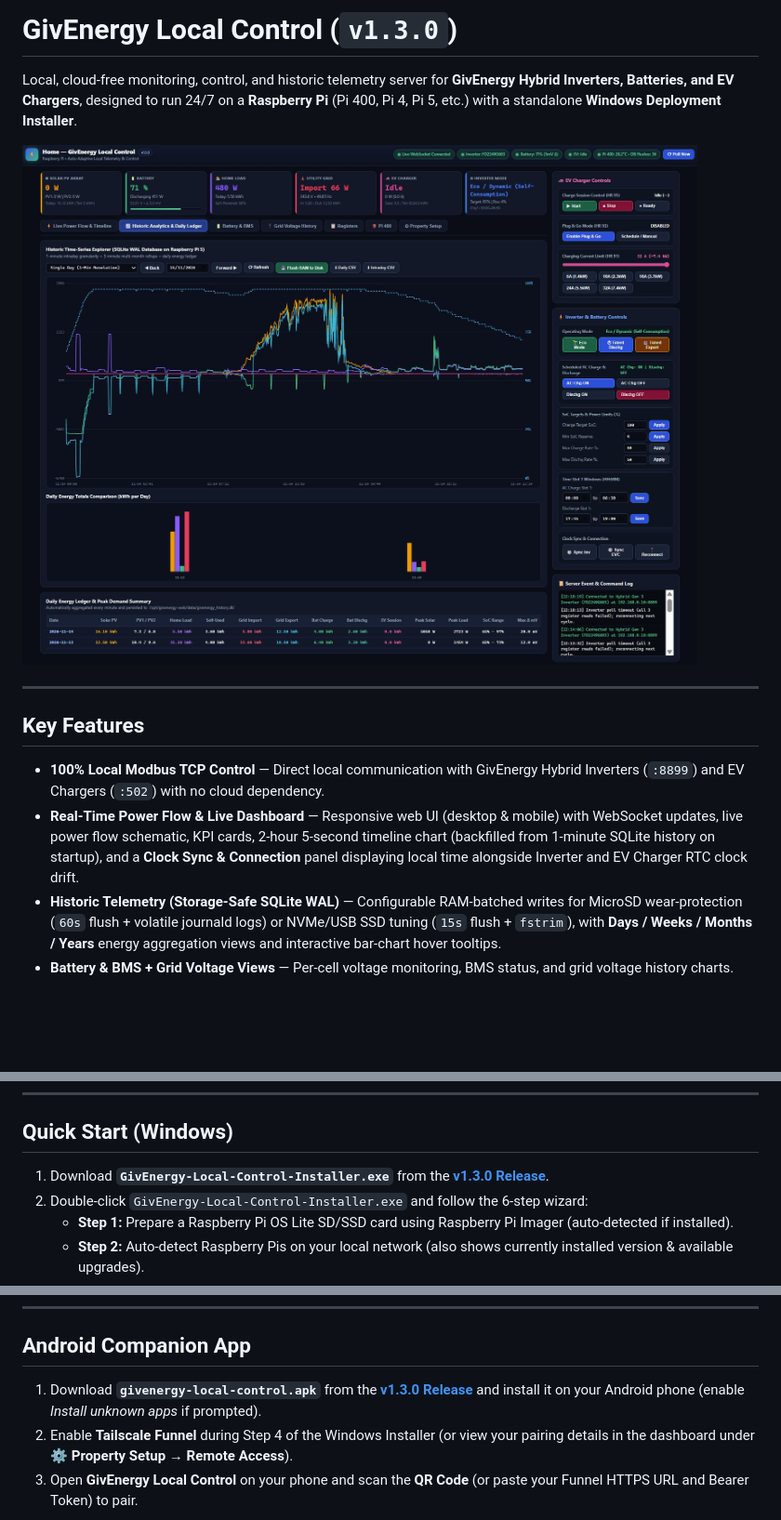
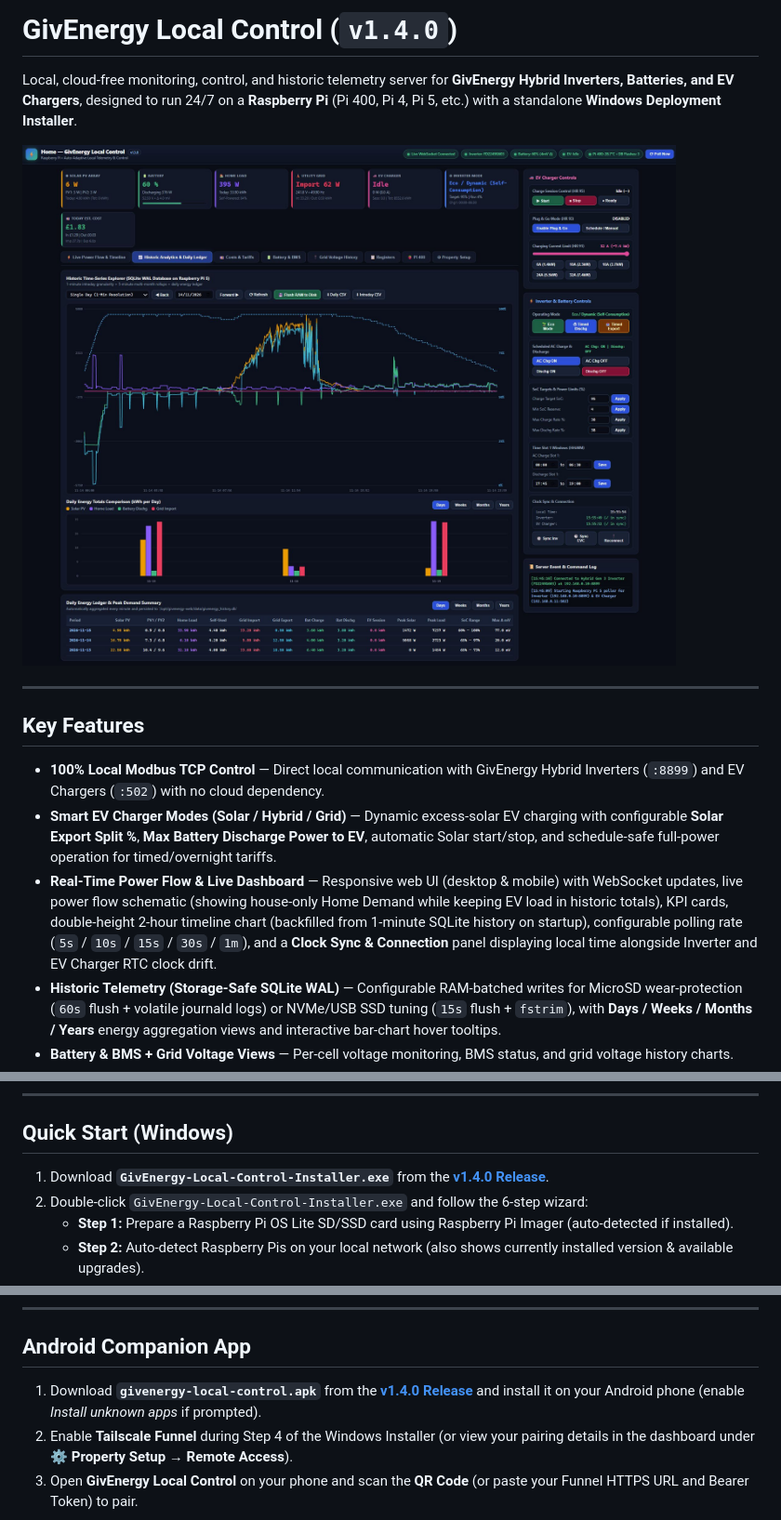
Before and after one commit to mikekwarner/GivEnergy-Local-Control, a Markdown page: README.md, 3 parts joined by grey strips. Shown at 93% size. Rendered like a GitHub page; pictures changed too: docs/dashboard-preview.jpg; blank space fills up the shorter version.

Commit message:
Release v1.4.0: Smart EV Solar/Hybrid/Grid modes, UI & Android updates

```diff
--- a/README.md
+++ b/README.md
@@ -1,4 +1,4 @@
-# GivEnergy Local Control (`v1.3.0`)
+# GivEnergy Local Control (`v1.4.0`)
 
 Local, cloud-free monitoring, control, and historic telemetry server for **GivEnergy Hybrid Inverters, Batteries, and EV Chargers**, designed to run 24/7 on a **Raspberry Pi** (Pi 400, Pi 4, Pi 5, etc.) with a standalone **Windows Deployment Installer**.
 
@@ -9,7 +9,8 @@ Local, cloud-free monitoring, control, and historic telemetry server for **GivEn
 ## Key Features
 
 - **100% Local Modbus TCP Control** — Direct local communication with GivEnergy Hybrid Inverters (`:8899`) and EV Chargers (`:502`) with no cloud dependency.
-- **Real-Time Power Flow & Live Dashboard** — Responsive web UI (desktop & mobile) with WebSocket updates, live power flow schematic, KPI cards, 2-hour 5-second timeline chart (backfilled from 1-minute SQLite history on startup), and a **Clock Sync & Connection** panel displaying local time alongside Inverter and EV Charger RTC clock drift.
+- **Smart EV Charger Modes (Solar / Hybrid / Grid)** — Dynamic excess-solar EV charging with configurable **Solar Export Split %**, **Max Battery Discharge Power to EV**, automatic Solar start/stop, and schedule-safe full-power operation for timed/overnight tariffs.
+- **Real-Time Power Flow & Live Dashboard** — Responsive web UI (desktop & mobile) with WebSocket updates, live power flow schematic (showing house-only Home Demand while keeping EV load in historic totals), KPI cards, double-height 2-hour timeline chart (backfilled from 1-minute SQLite history on startup), configurable polling rate (`5s` / `10s` / `15s` / `30s` / `1m`), and a **Clock Sync & Connection** panel displaying local time alongside Inverter and EV Charger RTC clock drift.
 - **Historic Telemetry (Storage-Safe SQLite WAL)** — Configurable RAM-batched writes for MicroSD wear-protection (`60s` flush + volatile journald logs) or NVMe/USB SSD tuning (`15s` flush + `fstrim`), with **Days / Weeks / Months / Years** energy aggregation views and interactive bar-chart hover tooltips.
 - **Battery & BMS + Grid Voltage Views** — Per-cell voltage monitoring, BMS status, and grid voltage history charts.
 - **Auto-Discovery & Property Setup** — Automatically scans your local `/24` subnet for GivEnergy Inverters and EV Chargers on first setup and saves configuration to `property_config.json`.
@@ -24,7 +25,7 @@ Local, cloud-free monitoring, control, and historic telemetry server for **GivEn
 
 ## Quick Start (Windows)
 
-1. Download **`GivEnergy-Local-Control-Installer.exe`** from the [**v1.3.0 Release**](https://github.com/mikekwarner/GivEnergy-Local-Control/releases/tag/v1.3.0).
+1. Download **`GivEnergy-Local-Control-Installer.exe`** from the [**v1.4.0 Release**](https://github.com/mikekwarner/GivEnergy-Local-Control/releases/tag/v1.4.0).
 2. Double-click `GivEnergy-Local-Control-Installer.exe` and follow the 6-step wizard:
    - **Step 1:** Prepare a Raspberry Pi OS Lite SD/SSD card using Raspberry Pi Imager (auto-detected if installed).
    - **Step 2:** Auto-detect Raspberry Pis on your local network (also shows currently installed version & available upgrades).
@@ -37,7 +38,7 @@ Local, cloud-free monitoring, control, and historic telemetry server for **GivEn
 
 ## Android Companion App
 
-1. Download **`givenergy-local-control.apk`** from the [**v1.3.0 Release**](https://github.com/mikekwarner/GivEnergy-Local-Control/releases/tag/v1.3.0) and install it on your Android phone (enable *Install unknown apps* if prompted).
+1. Download **`givenergy-local-control.apk`** from the [**v1.4.0 Release**](https://github.com/mikekwarner/GivEnergy-Local-Control/releases/tag/v1.4.0) and install it on your Android phone (enable *Install unknown apps* if prompted).
 2. Enable **Tailscale Funnel** during Step 4 of the Windows Installer (or view your pairing details in the dashboard under **⚙ Property Setup → Remote Access**).
 3. Open **GivEnergy Local Control** on your phone and scan the **QR Code** (or paste your Funnel HTTPS URL and Bearer Token) to pair.
 
```
Also changed, not shown: 16 other files.
